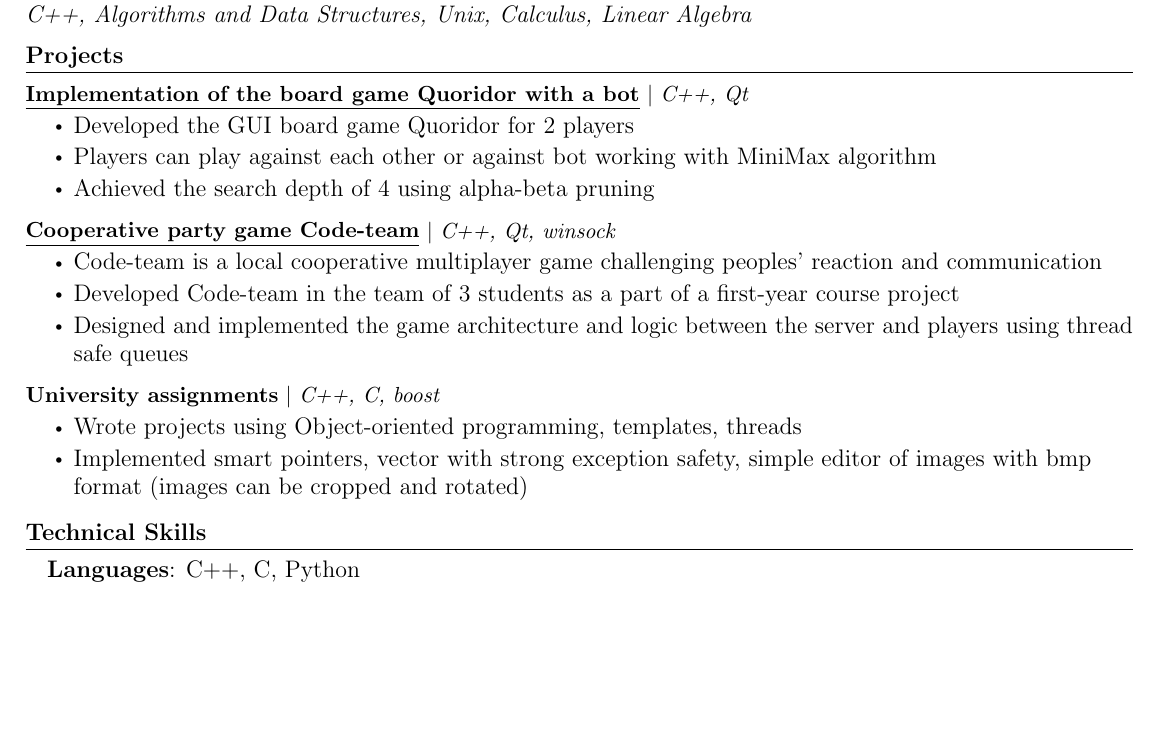
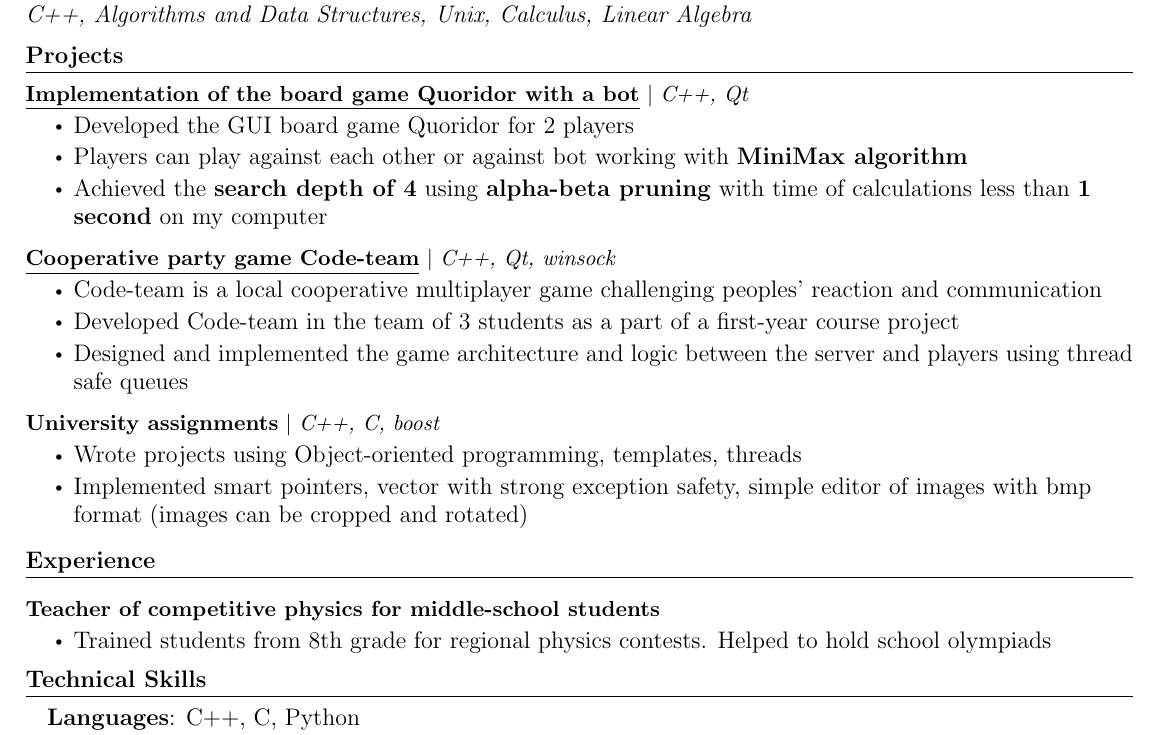
Before and after one commit to olezhabobrov/CV, a LaTeX document (main.tex): part of the page, cut so that both start at the same text, the shorter picture padded with empty space. Compiled offline with pdfLaTeX.

Commit message:
Add teacher experience

```diff
--- a/main.tex
+++ b/main.tex
@@ -150,33 +150,7 @@
     %\resumeSubHeadingListEnd
 
 
-%-----------EXPERIENCE-----------
-\begin{comment}
-\section{Experience}
-  \resumeSubHeadingListStart
-    \resumeSubheading
-      {Electronics Company}{May 2020 -- August 2020}
-      {Software Engineer Intern}{City, State}
-      \resumeItemListStart
-        \resumeItem{Developed a service to automatically perform a set of unit tests daily on a product in development in order to decrease time needed for team members to identify and fix bugs/issues.}
-        \resumeItem{Incorporated scripts using Python and PowerShell to aggregate XML test results into an organized format and to load the latest build code onto the hardware, so that daily testing can be performed.}
-        \resumeItem{Utilized Jenkins to provide a continuous integration service in order to automate the entire process of loading the latest build code and test files, running the tests, and generating a report of the results once per day.}
-        \resumeItem{Explored ways to visualize and send a daily report of test results to team members  using HTML, Javascript, and CSS.}
-      \resumeItemListEnd
 
-    \resumeSubheading
-      {Startup, Inc}{May 2019 -- August 2019}
-      {Front End Developer Intern}{City, State}
-      \resumeItemListStart
-        \resumeItem{Assisted in development of the front end of a mobile application for iOS/Android using Dart and the Flutter framework.}
-        \resumeItem{Worked with Google Firebase to manage user inputted data across multiple platforms including web and mobile apps.}
-        \resumeItem{Collaborated with team members using version control systems such as Git to organize modifications and assign tasks.}
-        \resumeItem{Utilized Android Studio as a development environment in order to visualize the application in both iOS and Android.}
-    \resumeItemListEnd
-
-  \resumeSubHeadingListEnd
-\vspace{-16pt}
-\end{comment}
 
 
 %-----------PROJECTS-----------
@@ -187,8 +161,8 @@
       {\textbf{{\href{https://github.com/olezhabobrov/Quoridor}{\underline{Implementation of the board game Quoridor with a bot}}}} $|$ \emph{C++, Qt}}{}
       \resumeItemListStart
         \resumeItem{Developed the GUI board game Quoridor for 2 players}
-        \resumeItem{Players can play against each other or against bot working with MiniMax algorithm}
-        \resumeItem{Achieved the search depth of 4 using alpha-beta pruning}
+        \resumeItem{Players can play against each other or against bot working with \textbf{MiniMax algorithm}}
+        \resumeItem{Achieved the \textbf{search depth of 4} using \textbf{alpha-beta pruning} with time of calculations less than \textbf{1 second} on my computer}
 
       \resumeItemListEnd
       \vspace{-13pt}
@@ -213,6 +187,21 @@
           \vspace{-8pt}
     \resumeSubHeadingListEnd
 \vspace{-5pt}
+
+%-----------EXPERIENCE-----------
+\section{Experience}
+  \resumeSubHeadingListStart
+    \resumeProjectHeading
+      {\textbf{Teacher of competitive physics for middle-school students}}{}
+      \resumeItemListStart
+        \resumeItem{Trained students from 8th grade for regional physics contests. Helped to hold school olympiads}
+
+      \resumeItemListEnd
+
+
+
+  \resumeSubHeadingListEnd
+\vspace{-16pt}
 
 
 %
```
Also changed, not shown: CV.pdf.
